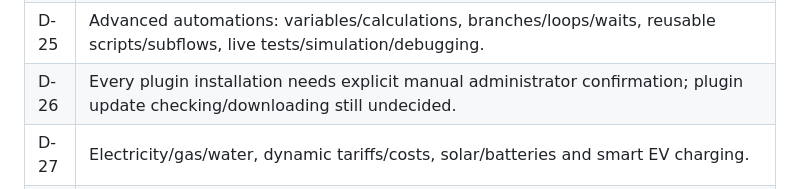
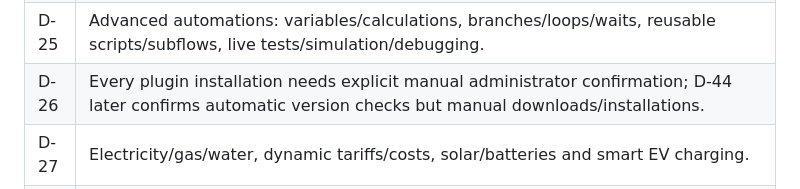
Before and after one commit to TheRoyalCaptain/Domyro, a Markdown page: docs/MASTERPLAN.md, the part around the change. GitHub-like rendering.

```diff
--- a/docs/MASTERPLAN.md
+++ b/docs/MASTERPLAN.md
@@ -55,7 +55,7 @@ Domyro is an independent, publicly distributed, self-hosted, local-first home au
 | D-23 | Floors and room groups plus interactive 2D floorplans. |
 | D-24 | Scenes: multiple devices, scheduling, conditions/exceptions and snapshots from actual states. |
 | D-25 | Advanced automations: variables/calculations, branches/loops/waits, reusable scripts/subflows, live tests/simulation/debugging. |
-| D-26 | Every plugin installation needs explicit manual administrator confirmation; plugin update checking/downloading still undecided. |
+| D-26 | Every plugin installation needs explicit manual administrator confirmation; D-44 later confirms automatic version checks but manual downloads/installations. |
 | D-27 | Electricity/gas/water, dynamic tariffs/costs, solar/batteries and smart EV charging. |
 | D-28 | Camera live views, recordings/playback, motion alerts, ONVIF and RTSP. |
 | D-29 | Phone push, email, webhooks and prioritized/critical notification rules. |
```
